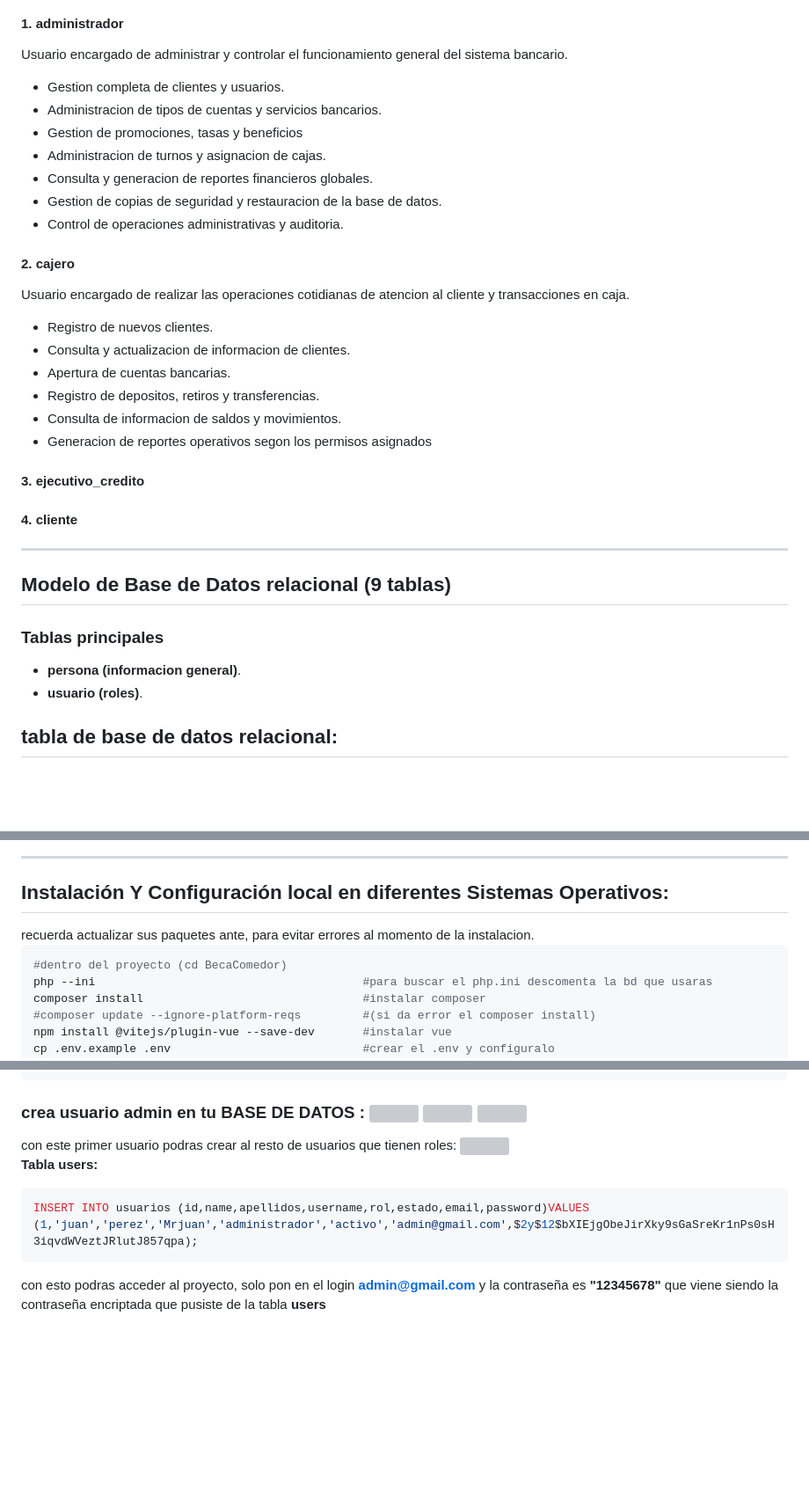
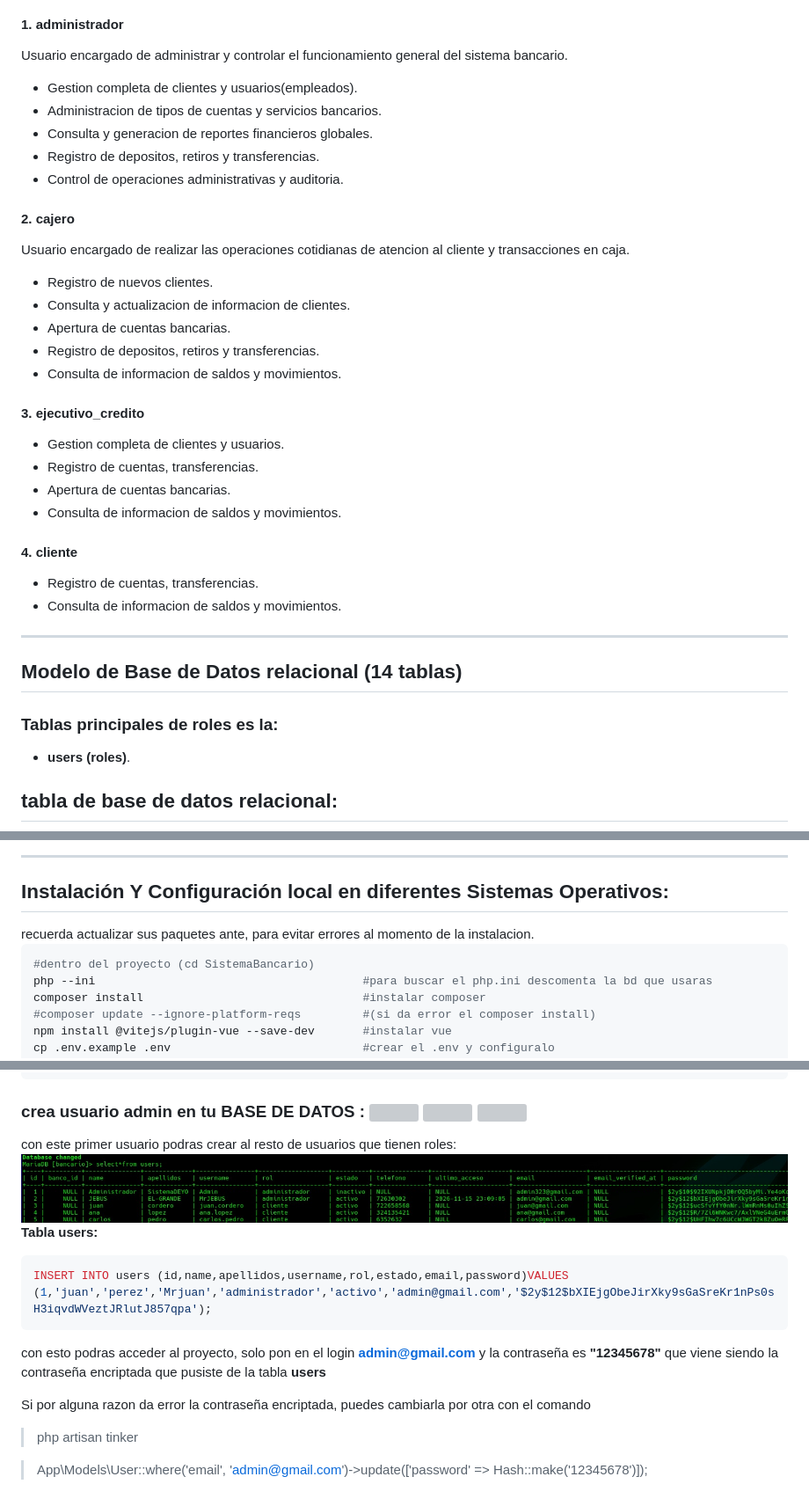
Before and after one commit to JEBUS-EL-GRANDE/SistemaBancario, a Markdown page: README.md, 3 parts joined by grey strips. Shown at 88% size. Drawn GitHub-style; pictures changed too: public/tabla.jpeg (added); blank space fills up the shorter version; grey boxes are pictures that could not be loaded.

Commit message:
se actualizo el readme

````diff
--- a/README.md
+++ b/README.md
@@ -70,12 +70,10 @@ El sistema cuenta con **4 roles** (administrador,cajero,ejecutivo_credito,client
 
 #### 1. administrador
 Usuario encargado de administrar y controlar el funcionamiento general del sistema bancario.
-- Gestion completa de clientes y usuarios.
+- Gestion completa de clientes y usuarios(empleados).
 - Administracion de tipos de cuentas y servicios bancarios.
-- Gestion de promociones, tasas y beneficios
-- Administracion de turnos y asignacion de cajas.
 - Consulta y generacion de reportes financieros globales.
-- Gestion de copias de seguridad y restauracion de la base de datos.
+- Registro de depositos, retiros y transferencias.
 - Control de operaciones administrativas y auditoria.
 
 #### 2. cajero
@@ -86,17 +84,23 @@ Usuario encargado de realizar las operaciones cotidianas de atencion al cliente
 - Apertura de cuentas bancarias.
 - Registro de depositos, retiros y transferencias.
 - Consulta de informacion de saldos y movimientos.
-- Generacion de reportes operativos segon los permisos asignados
+
 
 #### 3. ejecutivo_credito
+- Gestion completa de clientes y usuarios.
+- Registro de cuentas, transferencias.
+- Apertura de cuentas bancarias.
+- Consulta de informacion de saldos y movimientos.
 
 #### 4. cliente
+- Registro de cuentas, transferencias.
+- Consulta de informacion de saldos y movimientos.
+
 --------------------------------------------------------------------------------
-## Modelo de Base de Datos relacional (9 tablas)
+## Modelo de Base de Datos relacional (14 tablas)
 
-### Tablas principales
-- **persona (informacion general)**.
-- **usuario (roles)**.
+### Tablas principales de roles es la:
+- **users (roles)**.
 
 
 <h2 id="basededatosA">tabla de base de datos relacional: </h2>
@@ -108,7 +112,7 @@ Usuario encargado de realizar las operaciones cotidianas de atencion al cliente
 recuerda actualizar sus paquetes ante, para evitar errores al momento de la instalacion.
 
 ```bash
-#dentro del proyecto (cd BecaComedor)
+#dentro del proyecto (cd SistemaBancario)
 php --ini                                       #para buscar el php.ini descomenta la bd que usaras
 composer install                                #instalar composer
 #composer update --ignore-platform-reqs         #(si da error el composer install)
@@ -148,10 +152,15 @@ sudo apt install nodejs npm -y                  #instala npm
 <h3 id="usuarioA"> crea usuario admin en tu BASE DE DATOS : <img src="public/mariadb.svg" width="20" height="20">  <img src="public/postgresql.svg" width="20" height="20">  <img src="public/mongodb.svg" width="20" height="20"></h3>
 con este primer usuario podras crear al resto de usuarios que tienen roles:
 
-<img src="public/BDimg.jpeg">
+<img src="public/tabla.jpeg">
 
 **Tabla users:**
 ```bash
-INSERT INTO usuarios (id,name,apellidos,username,rol,estado,email,password)VALUES (1,'juan','perez','Mrjuan','administrador','activo','admin@gmail.com',$2y$12$bXIEjgObeJirXky9sGaSreKr1nPs0sH3iqvdWVeztJRlutJ857qpa);
+INSERT INTO users (id,name,apellidos,username,rol,estado,email,password)VALUES (1,'juan','perez','Mrjuan','administrador','activo','admin@gmail.com','$2y$12$bXIEjgObeJirXky9sGaSreKr1nPs0sH3iqvdWVeztJRlutJ857qpa');
 ```
 con esto podras acceder al proyecto, solo pon en el login **admin@gmail.com**   y la contraseña es **"12345678"** que viene siendo la contraseña encriptada que pusiste de la tabla **users**
+
+Si por alguna razon da error la contraseña encriptada, puedes cambiarla por otra con el comando
+>php artisan tinker
+
+>App\Models\User::where('email', 'admin@gmail.com')->update(['password' => Hash::make('12345678')]);
````
Also changed, not shown: other parts of README.md (+5 -5 lines), parte10.jpeg (deleted), 15 other files.
